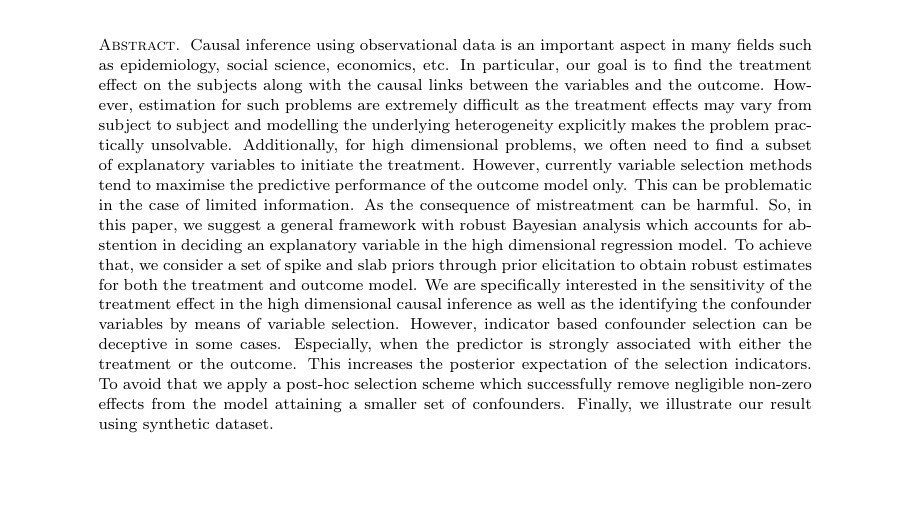
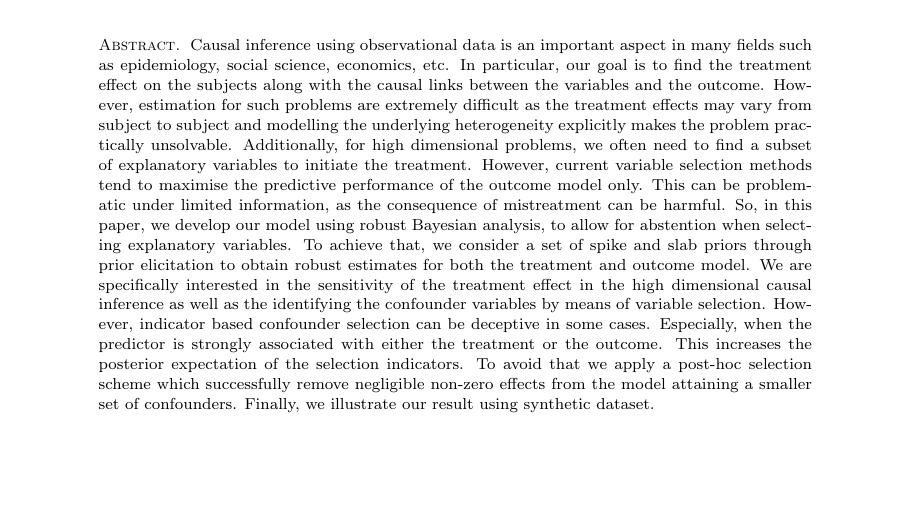
Before and after one commit to tathagatabasu/Causal-Inference, a LaTeX paper (JASA-template.tex): part of page 1 of 12, cut so that both start at the same text. Compiled offline with pdfLaTeX.

Commit message:
Another few small edits for abstract.

```diff
--- a/JASA-template.tex
+++ b/JASA-template.tex
@@ -67,12 +67,12 @@ difficult as the treatment effects may vary from subject
 to subject and modelling the underlying heterogeneity explicitly makes the
 problem practically unsolvable. Additionally, for high dimensional problems,
 we often need to find a subset of
-explanatory variables to initiate the treatment. However, currently variable selection methods
-tend to maximise the predictive performance of the outcome model only. This can be problematic in the case of limited information.
-As the consequence of mistreatment can be harmful.
-So, in this paper, we suggest a general framework with
-robust Bayesian analysis which accounts for abstention in deciding
-an explanatory variable in the high dimensional regression model.
+explanatory variables to initiate the treatment. However, current variable selection methods
+tend to maximise the predictive performance of the outcome model only. This can be problematic under limited information,
+as the consequence of mistreatment can be harmful.
+So, in this paper, we develop our model using
+robust Bayesian analysis, to allow for abstention when selecting
+explanatory variables.
 To achieve that, we consider a set of spike and slab priors
 through prior elicitation to obtain robust estimates for
 both the treatment and outcome model. We are specifically interested
```
